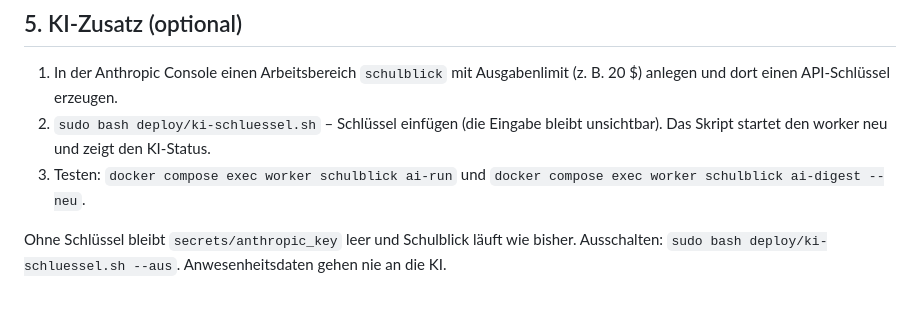
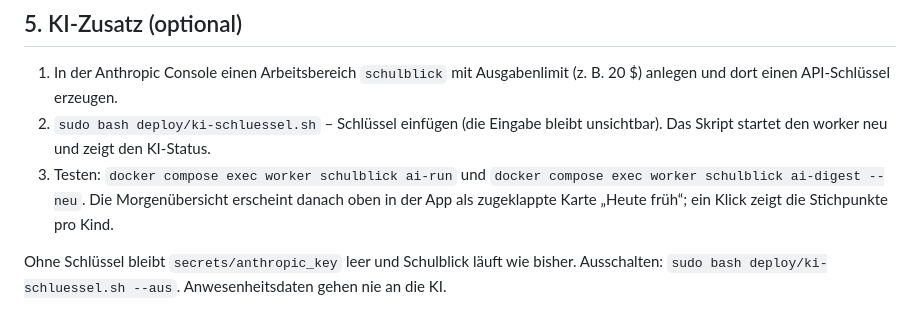
Before and after one commit to 2bAndi/schulportal, a Markdown page: deploy/ANLEITUNG.md, the part around the change. Drawn GitHub-style.

```diff
--- a/deploy/ANLEITUNG.md
+++ b/deploy/ANLEITUNG.md
@@ -82,6 +82,8 @@ Android: Browser-Menü). Danach startet Schulblick wie eine App.
 2. `sudo bash deploy/ki-schluessel.sh` – Schlüssel einfügen (die Eingabe bleibt unsichtbar). Das Skript startet den
    worker neu und zeigt den KI-Status.
 3. Testen: `docker compose exec worker schulblick ai-run` und `docker compose exec worker schulblick ai-digest --neu`.
+   Die Morgenübersicht erscheint danach oben in der App als zugeklappte Karte „Heute früh“; ein Klick zeigt die
+   Stichpunkte pro Kind.
 
 Ohne Schlüssel bleibt `secrets/anthropic_key` leer und Schulblick läuft wie bisher. Ausschalten:
 `sudo bash deploy/ki-schluessel.sh --aus`. Anwesenheitsdaten gehen nie an die KI.
```
Also changed, not shown: README.md (+14 -4 lines).
